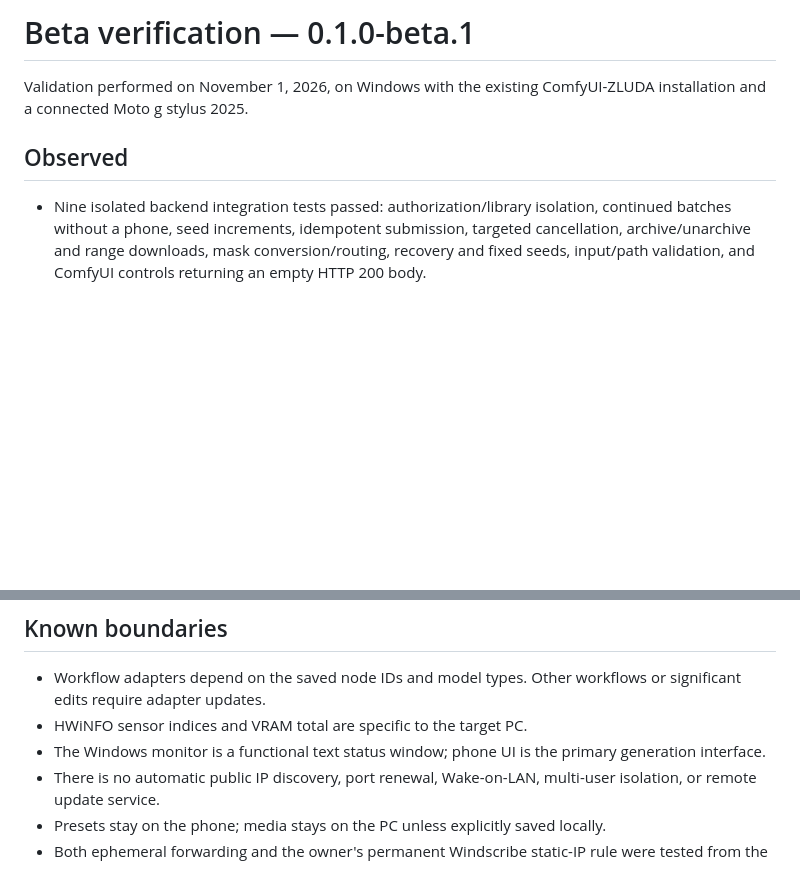
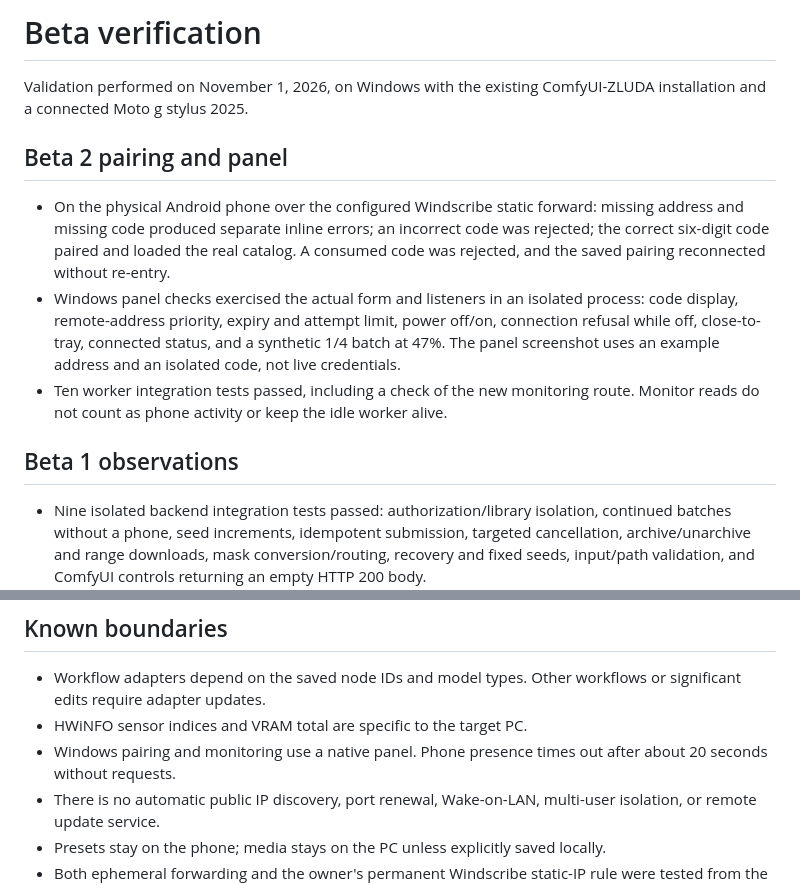
Before and after one commit to gkoogz/ComfyBridge, a Markdown page: docs/BETA-TESTING.md, 2 parts joined by grey strips. Drawn GitHub-style; blank space fills up the shorter version.

```diff
--- a/docs/BETA-TESTING.md
+++ b/docs/BETA-TESTING.md
@@ -1,8 +1,14 @@
-# Beta verification — 0.1.0-beta.1
+# Beta verification
 
 Validation performed on November 1, 2026, on Windows with the existing ComfyUI-ZLUDA installation and a connected Moto g stylus 2025.
 
-## Observed
+## Beta 2 pairing and panel
+
+- On the physical Android phone over the configured Windscribe static forward: missing address and missing code produced separate inline errors; an incorrect code was rejected; the correct six-digit code paired and loaded the real catalog. A consumed code was rejected, and the saved pairing reconnected without re-entry.
+- Windows panel checks exercised the actual form and listeners in an isolated process: code display, remote-address priority, expiry and attempt limit, power off/on, connection refusal while off, close-to-tray, connected status, and a synthetic 1/4 batch at 47%. The panel screenshot uses an example address and an isolated code, not live credentials.
+- Ten worker integration tests passed, including a check of the new monitoring route. Monitor reads do not count as phone activity or keep the idle worker alive.
+
+## Beta 1 observations
 
 - Nine isolated backend integration tests passed: authorization/library isolation, continued batches without a phone, seed increments, idempotent submission, targeted cancellation, archive/unarchive and range downloads, mask conversion/routing, recovery and fixed seeds, input/path validation, and ComfyUI controls returning an empty HTTP 200 body.
 - Live ComfyUI validated t2i, i2i, inpainting, and video graphs. Deliberately invalid seeds prevented GPU execution; only the intentional seed errors were reported.
@@ -21,7 +27,7 @@ Also exercise cold PC startup, an owned ComfyUI startup/shutdown cycle, overnigh
 
 - Workflow adapters depend on the saved node IDs and model types. Other workflows or significant edits require adapter updates.
 - HWiNFO sensor indices and VRAM total are specific to the target PC.
-- The Windows monitor is a functional text status window; phone UI is the primary generation interface.
+- Windows pairing and monitoring use a native panel. Phone presence times out after about 20 seconds without requests.
 - There is no automatic public IP discovery, port renewal, Wake-on-LAN, multi-user isolation, or remote update service.
 - Presets stay on the phone; media stays on the PC unless explicitly saved locally.
 - Both ephemeral forwarding and the owner's permanent Windscribe static-IP rule were tested from the phone with pinned TLS and a live catalog fetch. Static access requires the PC to remain connected to the purchased static-IP location.
```
Also changed, not shown: README.md (+17 -8 lines), docs/pc-panel.png (added), 15 other files.
